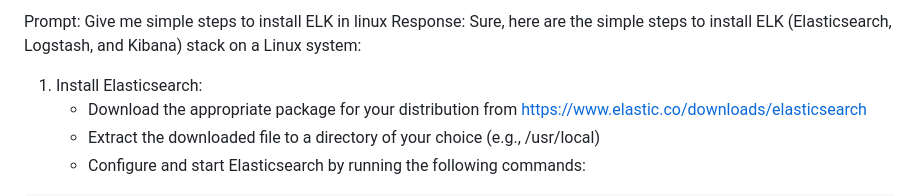
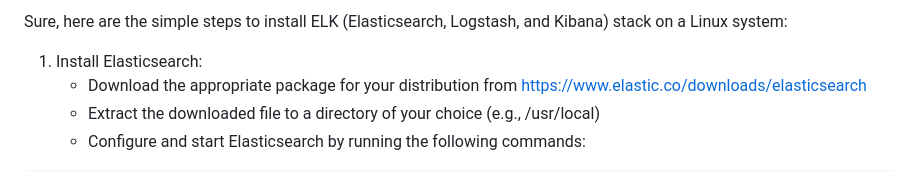
Before and after one commit to pfrndary/pfrndary.github.io, a Markdown page: elk.md, the part around the change. GitHub-like rendering.

```diff
--- a/elk.md
+++ b/elk.md
@@ -1,5 +1,4 @@
-Prompt: Give me simple steps to install ELK in linux
-Response: Sure, here are the simple steps to install ELK (Elasticsearch, Logstash, and Kibana) stack on a Linux system:
+Sure, here are the simple steps to install ELK (Elasticsearch, Logstash, and Kibana) stack on a Linux system:
 
 1. Install Elasticsearch:
 	* Download the appropriate package for your distribution from <https://www.elastic.co/downloads/elasticsearch>
```
